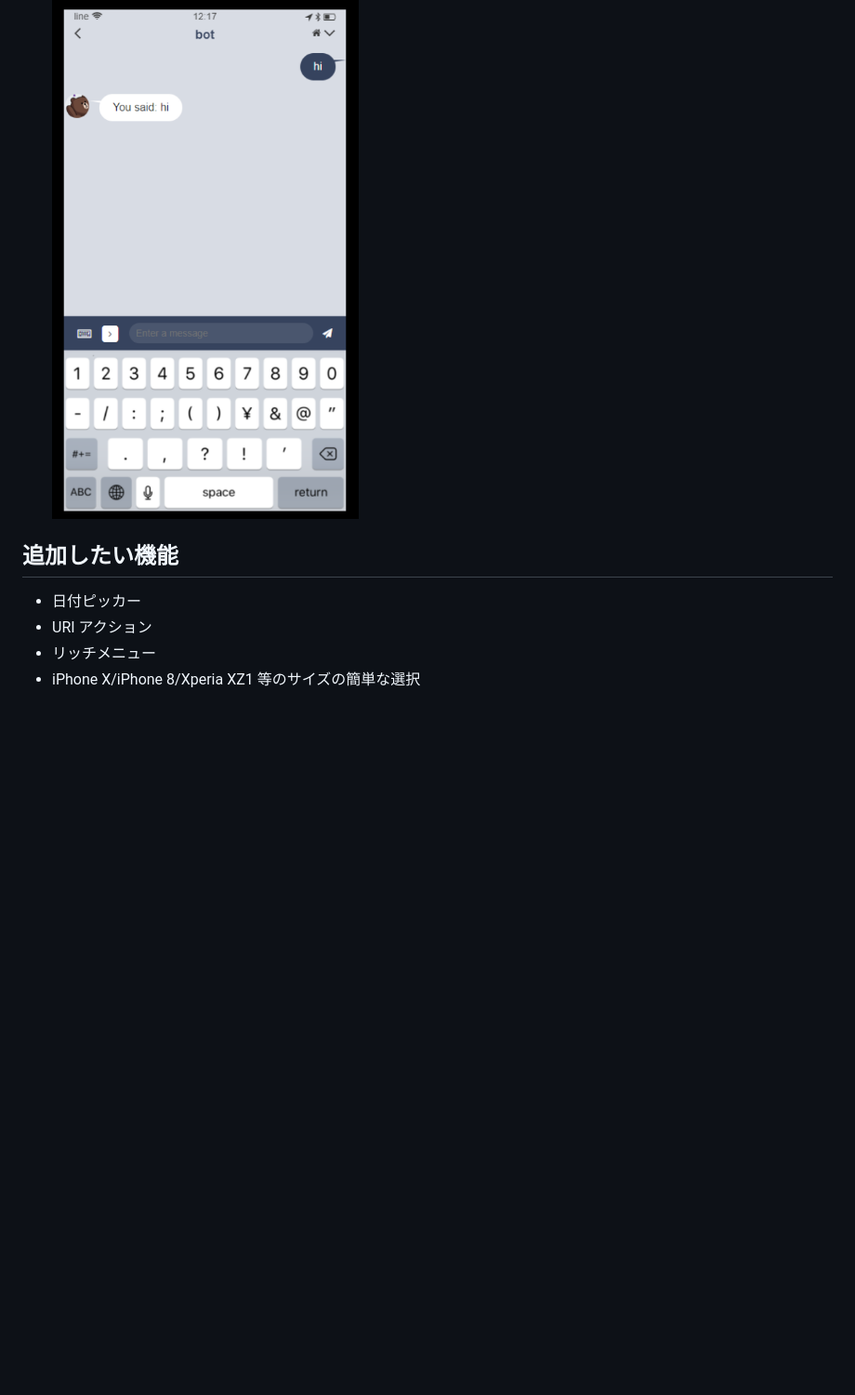
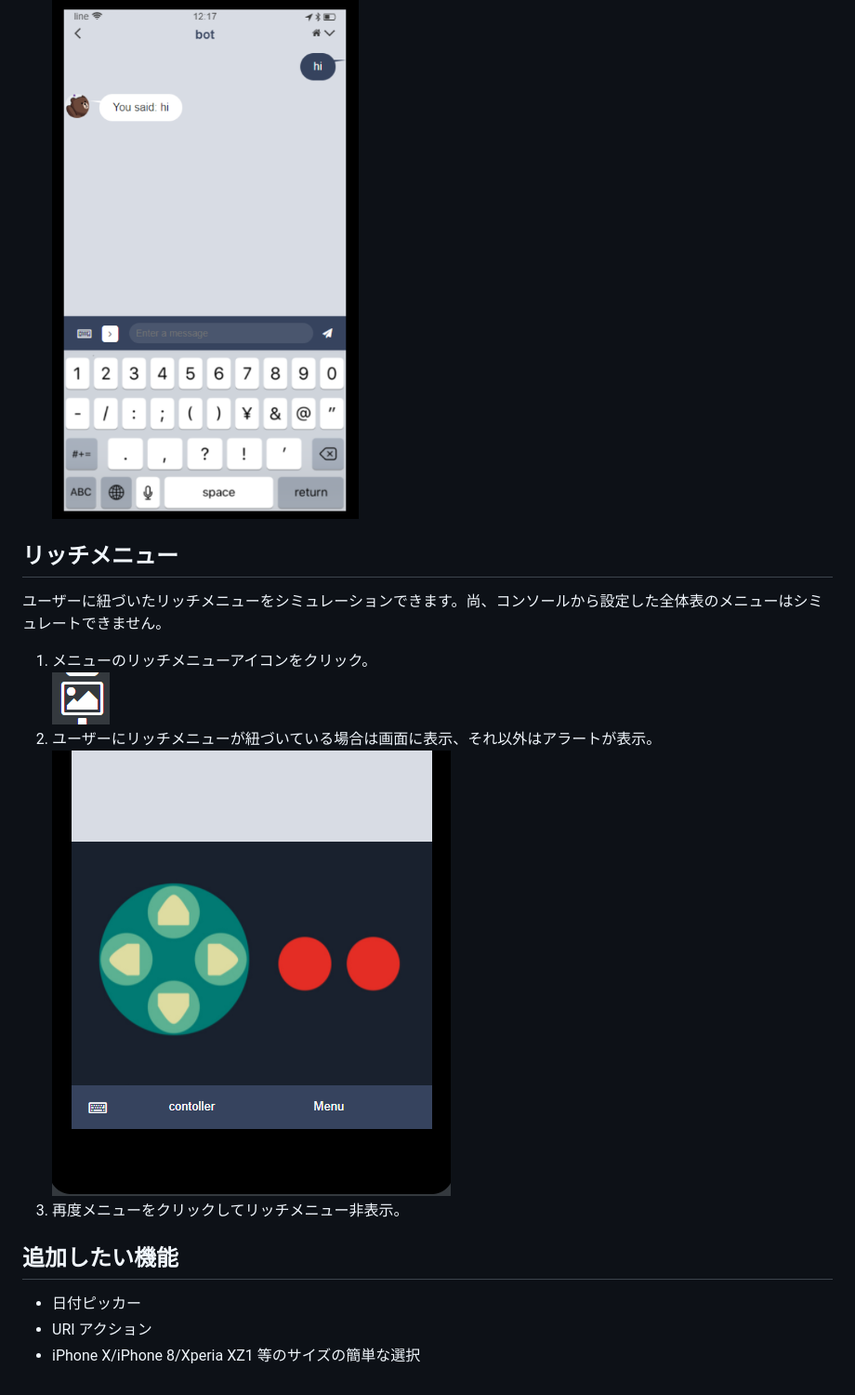
Before and after one commit to kenakamu/LINESimulator, a Markdown page: README_ja.md, the part around the change. Shown: that part at 93% size. GitHub-like rendering; pictures changed too: readme_img/richmenu.PNG (added), readme_img/withrichmenu.PNG (added); blank space fills up the shorter version.

```diff
--- a/README_ja.md
+++ b/README_ja.md
@@ -157,8 +157,13 @@ POC 機能を使うことで UI のみで Bot の会話の流れを簡単にモ
 1. チャットバーかメニューのキーボードアイコンをクリック。<br/>![keyboard.png](readme_img/keyboard.PNG)
 1. キーボードが出ることを確認。<br/>![withkeyboard.png](readme_img/withkeyboard.PNG)
 
+## リッチメニュー
+ユーザーに紐づいたリッチメニューをシミュレーションできます。尚、コンソールから設定した全体表のメニューはシミュレートできません。
+1. メニューのリッチメニューアイコンをクリック。<br/>![richmenu.png](readme_img/richmenu.PNG)
+1. ユーザーにリッチメニューが紐づいている場合は画面に表示、それ以外はアラートが表示。<br/>![withrichmenu.png](readme_img/withrichmenu.PNG)
+1. 再度メニューをクリックしてリッチメニュー非表示。
+
 ## 追加したい機能
 - 日付ピッカー
 - URI アクション
-- リッチメニュー
 - iPhone X/iPhone 8/Xperia XZ1 等のサイズの簡単な選択
```
Also changed, not shown: 6 other files.
